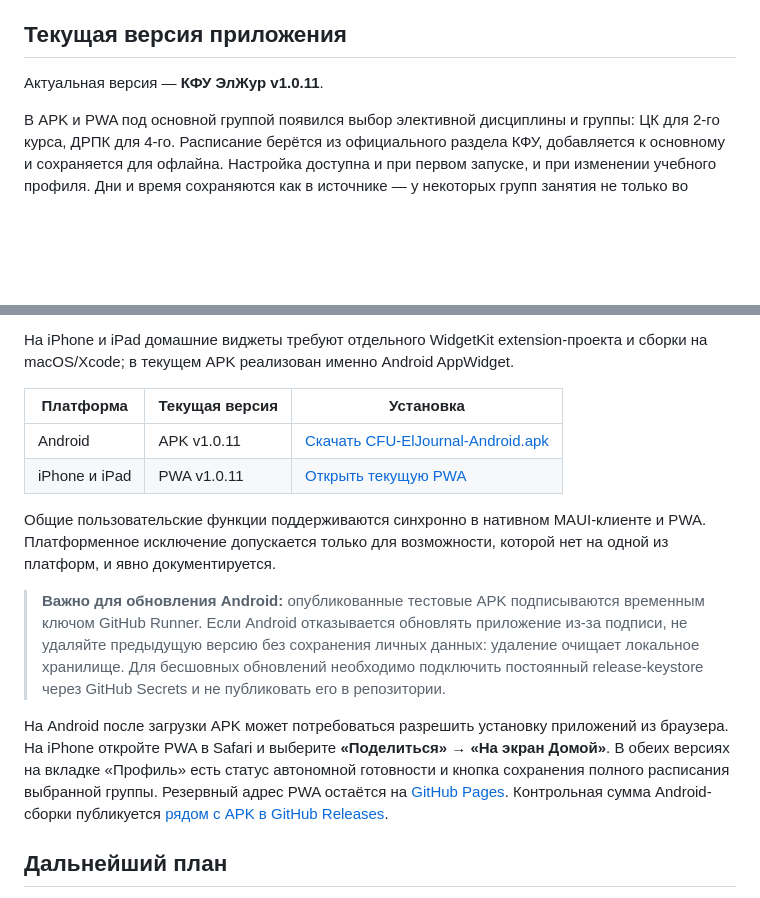
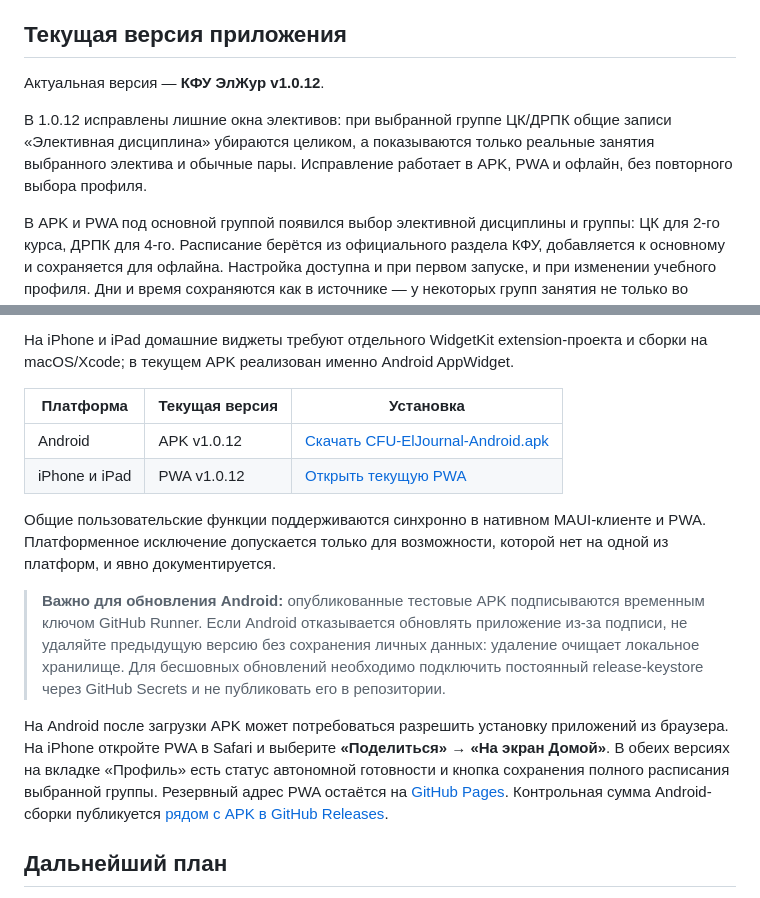
Before and after one commit to l0naroff313/cfu-schedule-app, a Markdown page: README.md, 2 parts joined by grey strips. Rendered like a GitHub page; blank space fills up the shorter version.

Commit message:
docs: link verified Android and PWA release 1.0.12

```diff
--- a/README.md
+++ b/README.md
@@ -234,7 +234,9 @@ dotnet run --project src/UniversitySchedule.ScheduleImporter -- --official-sched
 
 ## Текущая версия приложения
 
-Актуальная версия — **КФУ ЭлЖур v1.0.11**.
+Актуальная версия — **КФУ ЭлЖур v1.0.12**.
+
+В 1.0.12 исправлены лишние окна элективов: при выбранной группе ЦК/ДРПК общие записи «Элективная дисциплина» убираются целиком, а показываются только реальные занятия выбранного электива и обычные пары. Исправление работает в APK, PWA и офлайн, без повторного выбора профиля.
 
 В APK и PWA под основной группой появился выбор элективной дисциплины и группы: ЦК для 2-го курса, ДРПК для 4-го. Расписание берётся из официального раздела КФУ, добавляется к основному и сохраняется для офлайна. Настройка доступна и при первом запуске, и при изменении учебного профиля. Дни и время сохраняются как в источнике — у некоторых групп занятия не только во вторник и субботу. Для ЦК пока требуется ручной выбор модуля, поскольку даты модулей КФУ не опубликовал. [Источник, ограничения и проверки](docs/electives.md).
 
@@ -254,8 +256,8 @@ dotnet run --project src/UniversitySchedule.ScheduleImporter -- --official-sched
 
 | Платформа | Текущая версия | Установка |
 | --- | --- | --- |
-| Android | APK v1.0.11 | [Скачать CFU-ElJournal-Android.apk](https://github.com/l0naroff313/cfu-schedule-app/releases/download/v1.0.11/CFU-ElJournal-Android.apk) |
-| iPhone и iPad | PWA v1.0.11 | [Открыть текущую PWA](https://cfu-eljournal-l0naroff313.pages.dev/) |
+| Android | APK v1.0.12 | [Скачать CFU-ElJournal-Android.apk](https://github.com/l0naroff313/cfu-schedule-app/releases/download/v1.0.12/CFU-ElJournal-Android.apk) |
+| iPhone и iPad | PWA v1.0.12 | [Открыть текущую PWA](https://cfu-eljournal-l0naroff313.pages.dev/) |
 
 Общие пользовательские функции поддерживаются синхронно в нативном MAUI-клиенте и PWA. Платформенное исключение допускается только для возможности, которой нет на одной из платформ, и явно документируется.
 
```
Also changed, not shown: other parts of README.md (+1 -1 lines).
